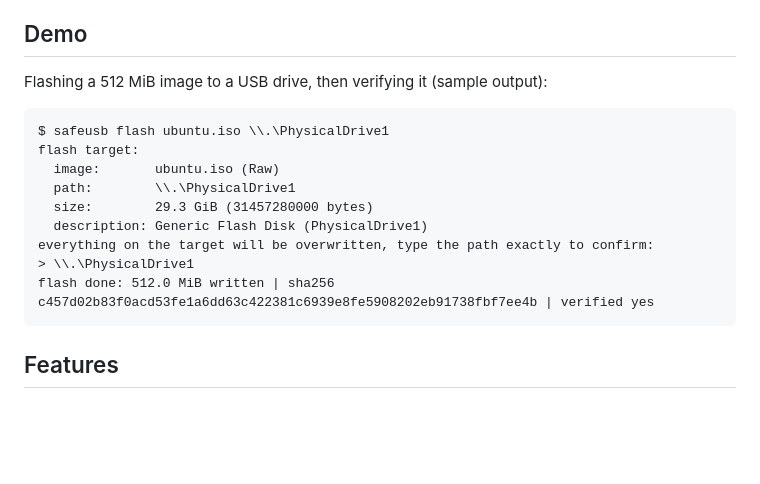
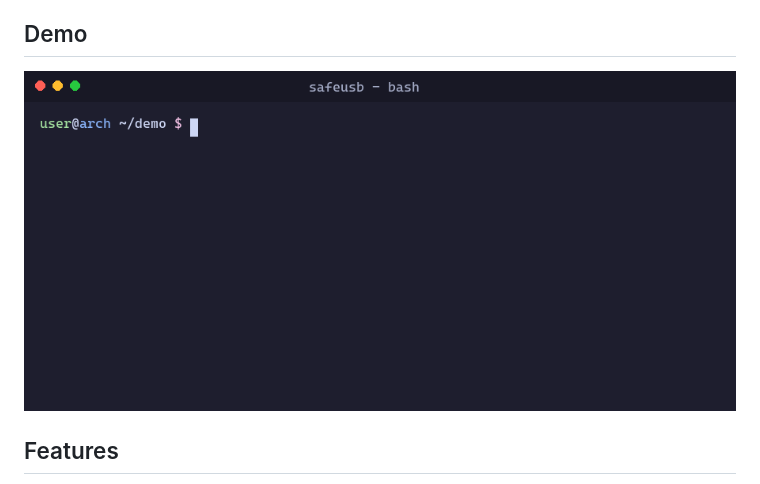
Before and after one commit to bloforge/safeusb, a Markdown page: README.md, the part around the change. Drawn GitHub-style; pictures changed too: assets/demo.gif (added); blank space fills up the shorter version.

Commit message:
add terminal demo gif to readme

````diff
--- a/README.md
+++ b/README.md
@@ -19,19 +19,7 @@ SafeUSB writes ISO and disk images to USB drives, reads the drive back to verify
 
 ## Demo
 
-Flashing a 512 MiB image to a USB drive, then verifying it (sample output):
-
-```
-$ safeusb flash ubuntu.iso \\.\PhysicalDrive1
-flash target:
-  image:       ubuntu.iso (Raw)
-  path:        \\.\PhysicalDrive1
-  size:        29.3 GiB (31457280000 bytes)
-  description: Generic Flash Disk (PhysicalDrive1)
-everything on the target will be overwritten, type the path exactly to confirm:
-> \\.\PhysicalDrive1
-flash done: 512.0 MiB written | sha256 c457d02b83f0acd53fe1a6dd63c422381c6939e8fe5908202eb91738fbf7ee4b | verified yes
-```
+![Terminal demo: checking and flashing an image](assets/demo.gif)
 
 ## Features
 
````
